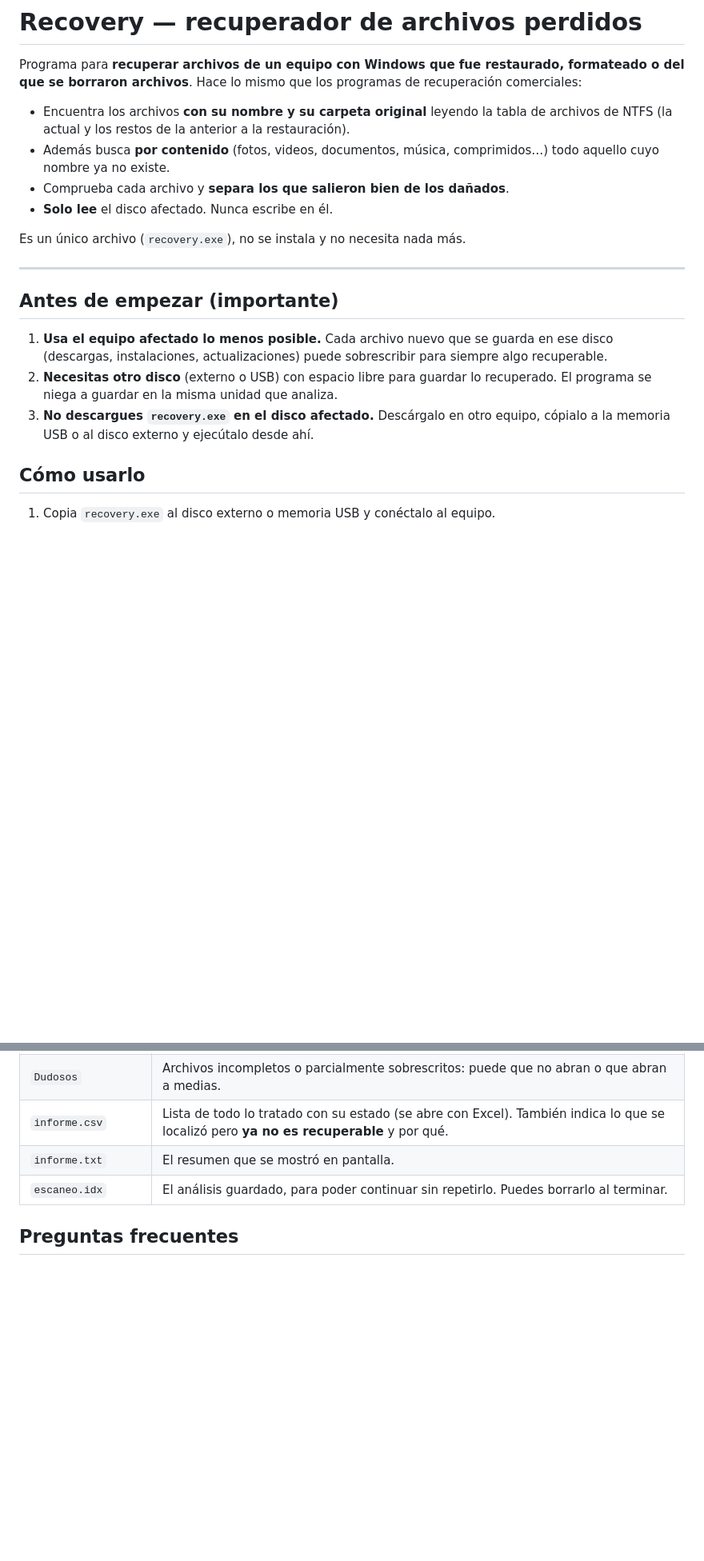
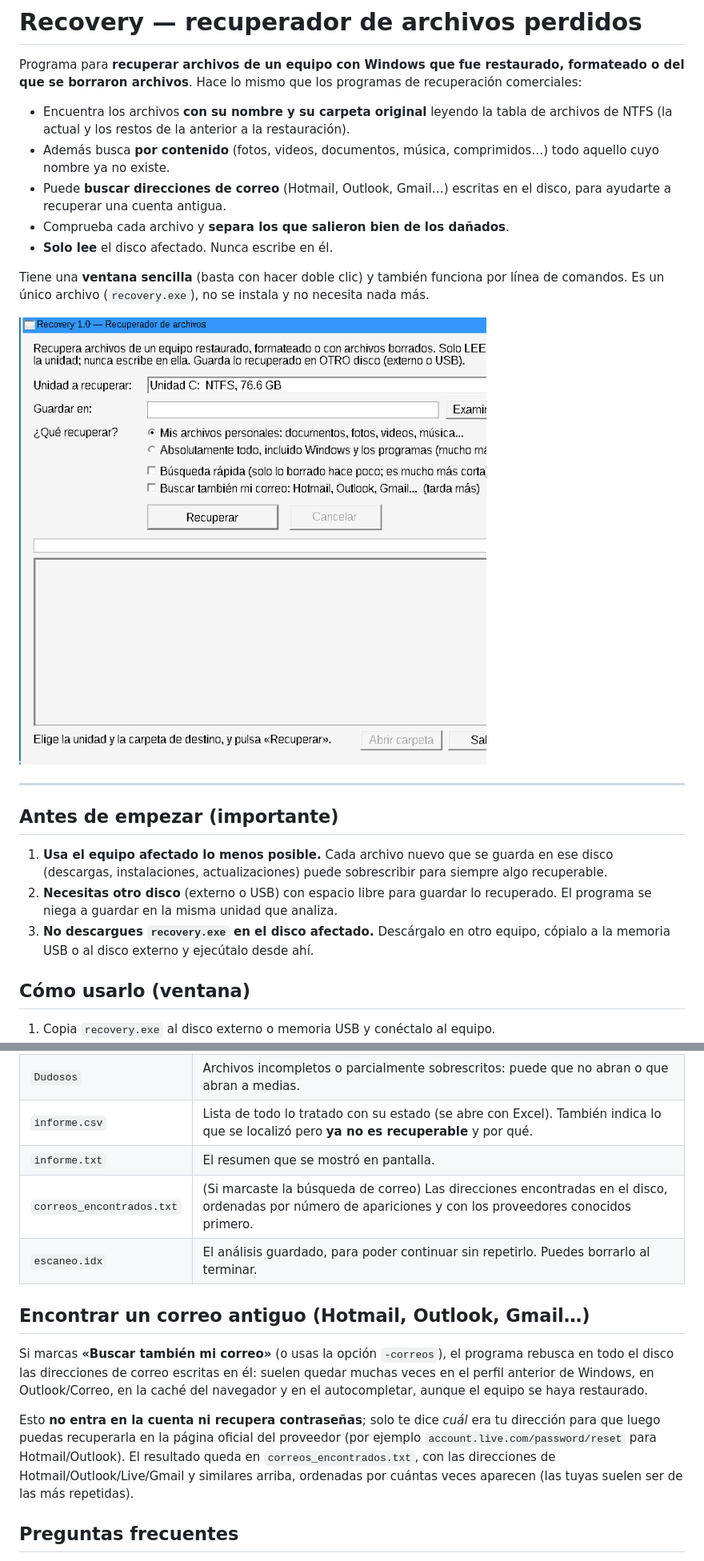
Before and after one commit to DieTad01/Recovery, a Markdown page: README.md, 2 parts joined by grey strips. Shown at 80% size. GitHub-like rendering; pictures changed too: docs/ventana.png (added); blank space fills up the shorter version.

```diff
--- a/README.md
+++ b/README.md
@@ -9,10 +9,16 @@ recuperación comerciales:
   restauración).
 - Además busca **por contenido** (fotos, videos, documentos, música,
   comprimidos…) todo aquello cuyo nombre ya no existe.
+- Puede **buscar direcciones de correo** (Hotmail, Outlook, Gmail…) escritas en
+  el disco, para ayudarte a recuperar una cuenta antigua.
 - Comprueba cada archivo y **separa los que salieron bien de los dañados**.
 - **Solo lee** el disco afectado. Nunca escribe en él.
 
-Es un único archivo (`recovery.exe`), no se instala y no necesita nada más.
+Tiene una **ventana sencilla** (basta con hacer doble clic) y también funciona
+por línea de comandos. Es un único archivo (`recovery.exe`), no se instala y no
+necesita nada más.
+
+![La ventana del programa](docs/ventana.png)
 
 ---
 
@@ -26,7 +32,7 @@ Es un único archivo (`recovery.exe`), no se instala y no necesita nada más.
 3. **No descargues `recovery.exe` en el disco afectado.** Descárgalo en otro
    equipo, cópialo a la memoria USB o al disco externo y ejecútalo desde ahí.
 
-## Cómo usarlo
+## Cómo usarlo (ventana)
 
 1. Copia `recovery.exe` al disco externo o memoria USB y conéctalo al equipo.
 2. Haz doble clic en `recovery.exe`. Windows pedirá permiso de administrador
@@ -60,7 +68,23 @@ espacio (o conecta otro) y vuelve a ejecutarlo.
 | `Dudosos`           | Archivos incompletos o parcialmente sobrescritos: puede que no abran o que abran a medias. |
 | `informe.csv`       | Lista de todo lo tratado con su estado (se abre con Excel). También indica lo que se localizó pero **ya no es recuperable** y por qué. |
 | `informe.txt`       | El resumen que se mostró en pantalla. |
+| `correos_encontrados.txt` | (Si marcaste la búsqueda de correo) Las direcciones encontradas en el disco, ordenadas por número de apariciones y con los proveedores conocidos primero. |
 | `escaneo.idx`       | El análisis guardado, para poder continuar sin repetirlo. Puedes borrarlo al terminar. |
+
+## Encontrar un correo antiguo (Hotmail, Outlook, Gmail…)
+
+Si marcas **«Buscar también mi correo»** (o usas la opción `-correos`), el
+programa rebusca en todo el disco las direcciones de correo escritas en él:
+suelen quedar muchas veces en el perfil anterior de Windows, en Outlook/Correo,
+en la caché del navegador y en el autocompletar, aunque el equipo se haya
+restaurado.
+
+Esto **no entra en la cuenta ni recupera contraseñas**; solo te dice *cuál* era
+tu dirección para que luego puedas recuperarla en la página oficial del
+proveedor (por ejemplo `account.live.com/password/reset` para Hotmail/Outlook).
+El resultado queda en `correos_encontrados.txt`, con las direcciones de
+Hotmail/Outlook/Live/Gmail y similares arriba, ordenadas por cuántas veces
+aparecen (las tuyas suelen ser de las más repetidas).
 
 ## Preguntas frecuentes
 
```
Also changed, not shown: other parts of README.md (+32 -17 lines), docs/ventana_terminado.png (added), 8 other files.
